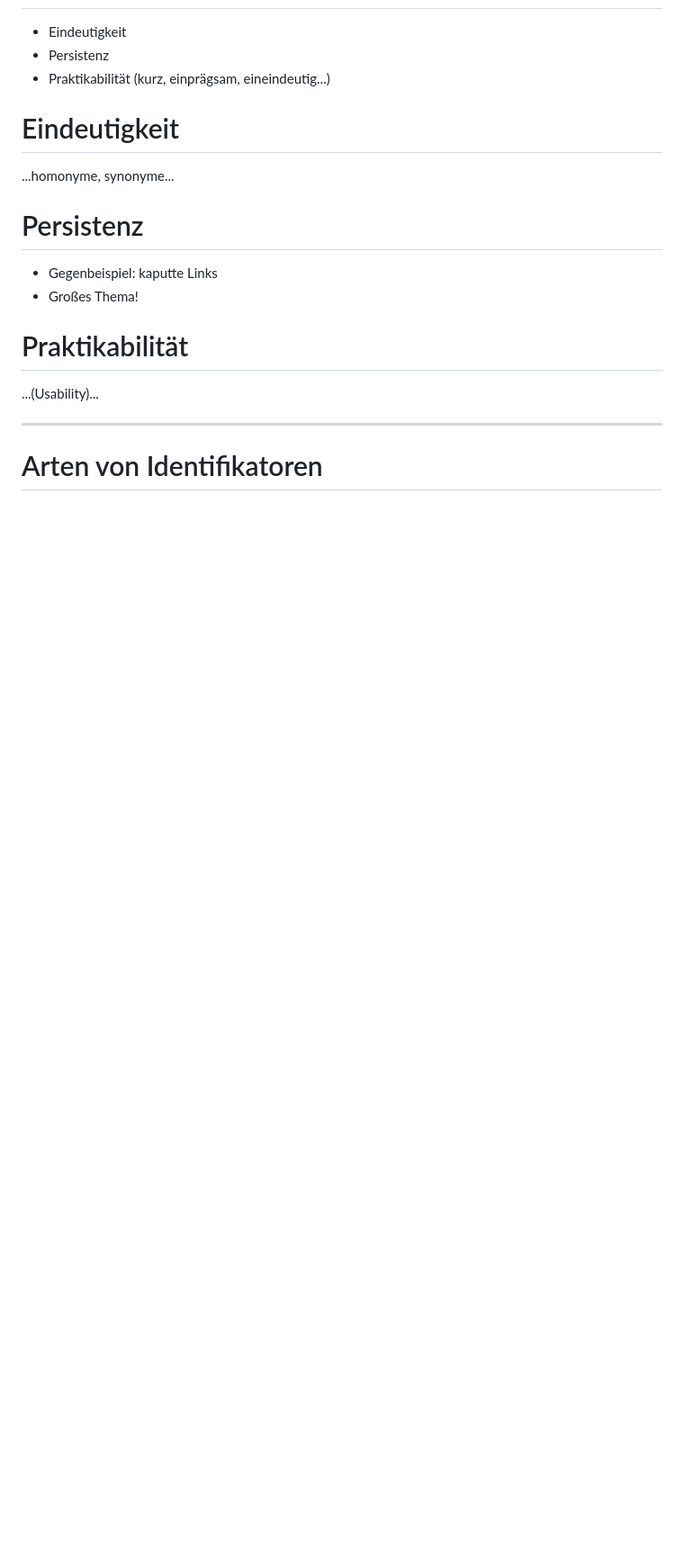
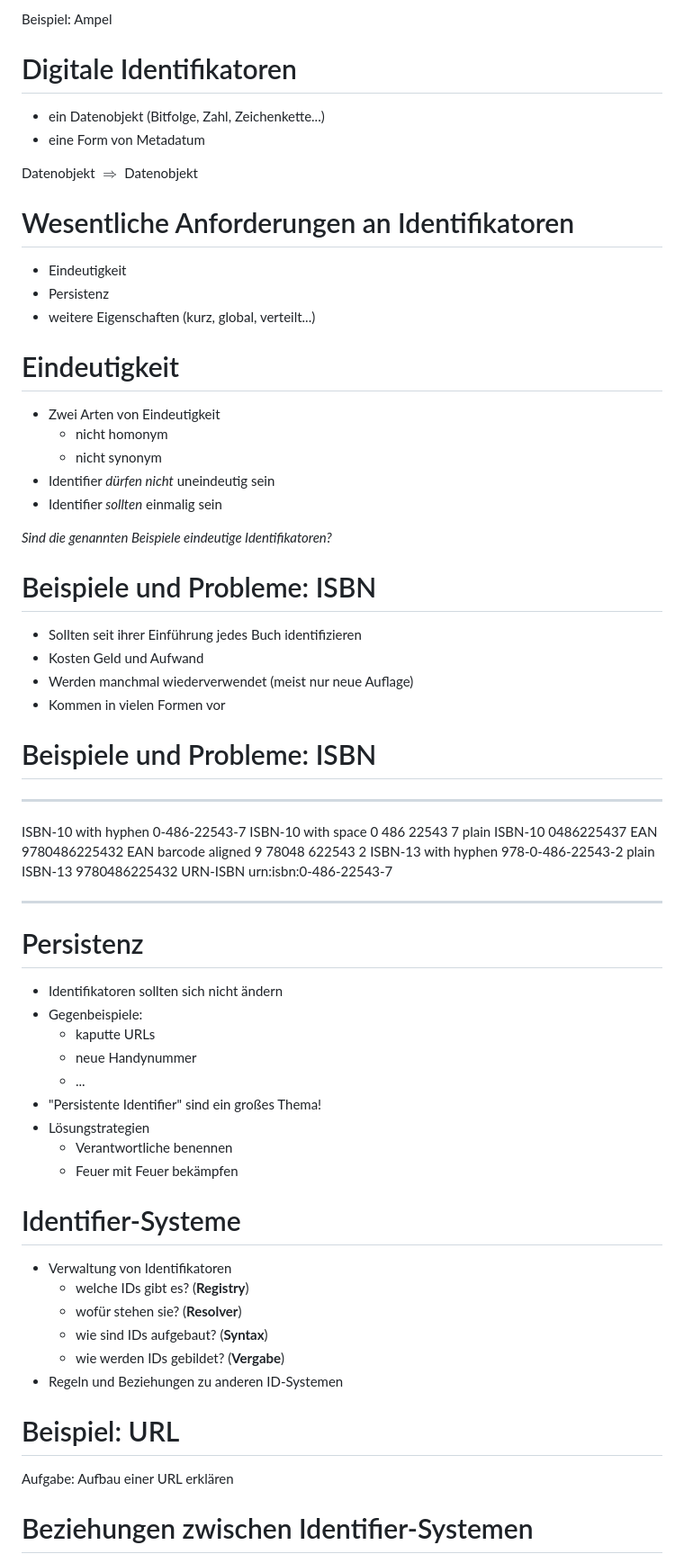
Before and after one commit to hshdb/hshdb2014, a Markdown page: 2014-04-14/identifier.slides.md, the part around the change printed below. Shown: that part at 90% size. Rendered like a GitHub page; blank space fills up the shorter version.

```diff
--- a/2014-04-14/identifier.slides.md
+++ b/2014-04-14/identifier.slides.md
@@ -33,23 +59,72 @@ ISBN, DOI, URI, Handle ...
+Beispiel: Ampel
+
+# Digitale Identifikatoren
+
+* ein Datenobjekt (Bitfolge, Zahl, Zeichenkette...)
+* eine Form von Metadatum
+
+Datenobjekt $\Longrightarrow$ Datenobjekt
+
+# Wesentliche Anforderungen an Identifikatoren
 
 * Eindeutigkeit
 * Persistenz
-* Praktikabilität (kurz, einprägsam, eineindeutig...)
+* weitere Eigenschaften (kurz, global, verteilt...)
 
 # Eindeutigkeit
 
-...homonyme, synonyme...
+* Zwei Arten von Eindeutigkeit
+    * nicht homonym
+    * nicht synonym
+* Identifier *dürfen nicht* uneindeutig sein
+* Identifier *sollten* einmalig sein
+
+*Sind die genannten Beispiele eindeutige Identifikatoren?*
+
+# Beispiele und Probleme: ISBN
+
+* Sollten seit ihrer Einführung jedes Buch identifizieren
+* Kosten Geld und Aufwand
+* Werden manchmal wiederverwendet (meist nur neue Auflage)
+* Kommen in vielen Formen vor
+
+# Beispiele und Probleme: ISBN
+
+------------------- -----------------------
+ISBN-10 with hyphen 0-486-22543-7
+ISBN-10 with space  0 486 22543 7
+plain ISBN-10       0486225437
+EAN                 9780486225432
+EAN barcode aligned 9 78048 622543 2
+ISBN-13 with hyphen 978-0-486-22543-2
+plain ISBN-13       9780486225432
+URN-ISBN            urn:isbn:0-486-22543-7
+------------------- -----------------------
 
 # Persistenz
 
-* Gegenbeispiel: kaputte Links
-* Großes Thema!
+* Identifikatoren sollten sich nicht ändern
+* Gegenbeispiele:
+    * kaputte URLs
+    * neue Handynummer
+    * ...
+* "Persistente Identifier" sind ein großes Thema!
+* Lösungstrategien
+    * Verantwortliche benennen
+    * Feuer mit Feuer bekämpfen
 
-# Praktikabilität
+# Identifier-Systeme
 
-...(Usability)...
+* Verwaltung von Identifikatoren
+    * welche IDs gibt es? (**Registry**)
+    * wofür stehen sie? (**Resolver**)
+    * wie sind IDs aufgebaut? (**Syntax**)
+    * wie werden IDs gebildet? (**Vergabe**)
+* Regeln und Beziehungen zu anderen ID-Systemen
 
----
+# Beispiel: URL
 
+Aufgabe: Aufbau einer URL erklären
 
-# Arten von Identifikatoren
+# Beziehungen zwischen Identifier-Systemen
 
```
Also changed, not shown: other parts of 2014-04-14/identifier.slides.md (+190 -38 lines), img/hash-function.png (added).
